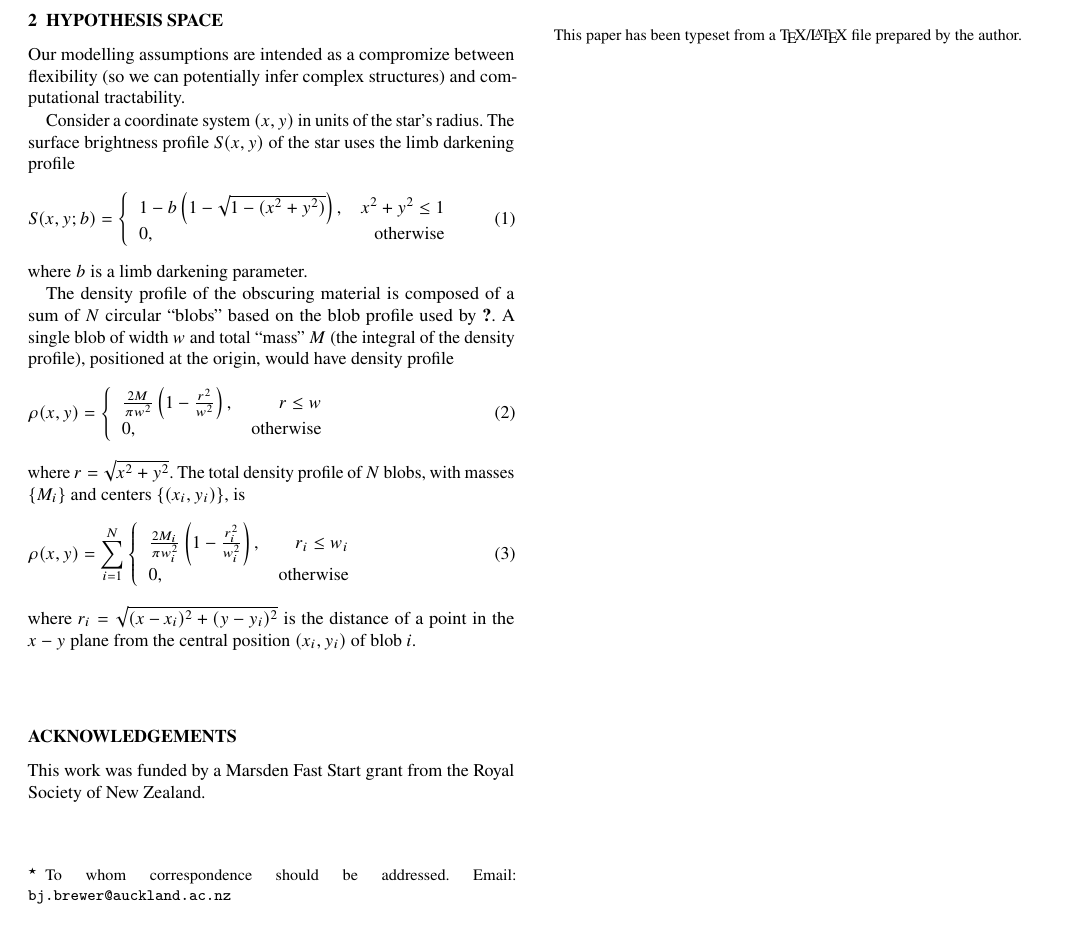
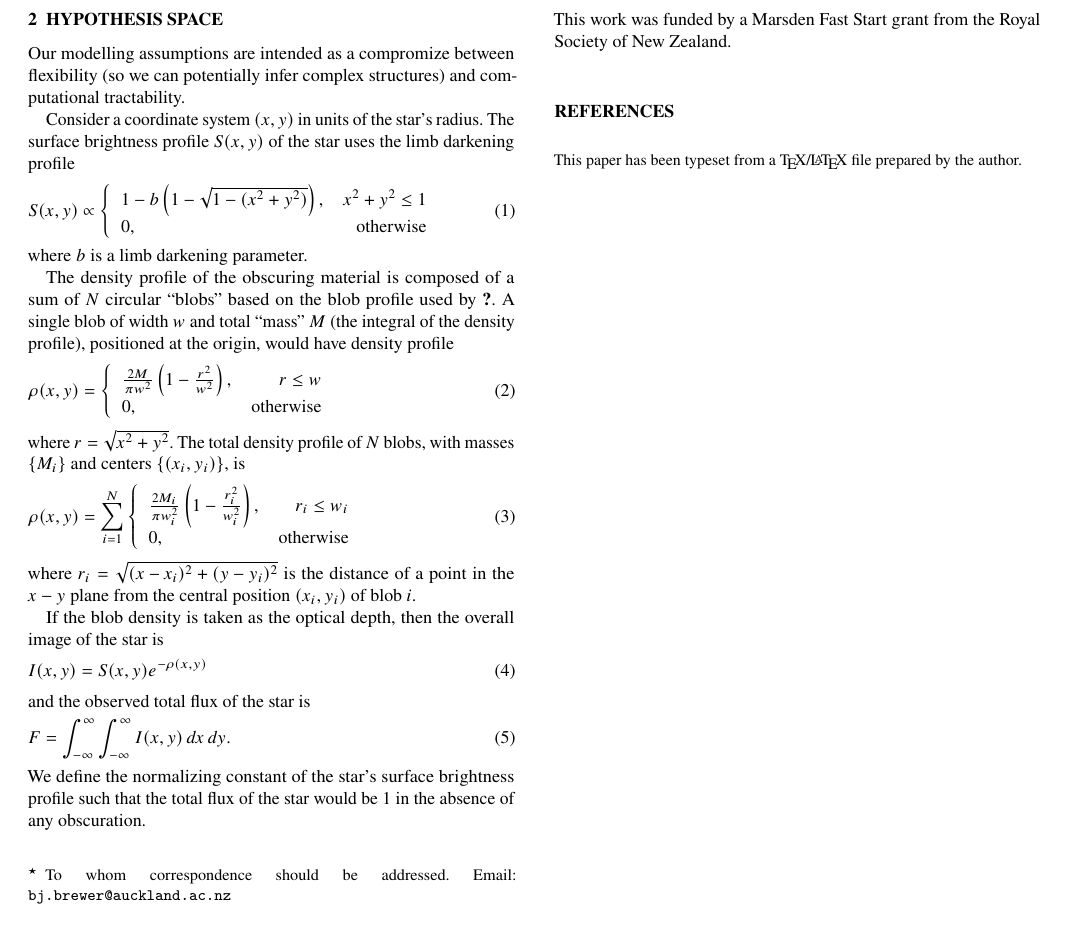
Before and after one commit to eggplantbren/Obscurity, a LaTeX paper (doc/ms.tex): part of the page, cut so that both start at the same text. Compiled offline with pdfLaTeX.

Commit message:
Integral of density

```diff
--- a/doc/ms.tex
+++ b/doc/ms.tex
@@ -108,7 +108,7 @@ Consider a coordinate system $(x,y)$ in units of the star's radius.
 The surface brightness profile
 $S(x, y)$ of the star uses the limb darkening profile
 \begin{align}
-S(x, y; b) &=
+S(x, y) &\propto
     \left\{
         \begin{array}{lr}
             1 - b\left(1 - \sqrt{1 - (x^2 + y^2)}\right),   & x^2+y^2 \leq 1\\
@@ -144,6 +144,20 @@ with masses $\{M_i\}$ and centers $\{(x_i, y_i)\}$, is
 where $r_i = \sqrt{(x - x_i)^2 + (y - y_i)^2}$ is the distance of a point
 in the $x-y$ plane from the central position $(x_i, y_i)$ of blob $i$.
 
+If the blob density is taken as the optical depth, then the overall image
+of the star is
+\begin{align}
+I(x, y) &= S(x, y)e^{-\rho(x,y)}
+\end{align}
+and the observed total flux of the star is
+\begin{align}
+F &= \int_{-\infty}^{\infty}\int_{-\infty}^{\infty}
+        I(x, y) \, dx \, dy.
+\end{align}
+We define the normalizing constant of the star's surface brightness profile
+such that the total flux of the star would be 1 in the absence of any
+obscuration.
+
 \section*{Acknowledgements}
 This work was funded by a Marsden Fast Start grant from the Royal Society of
 New Zealand.
```
